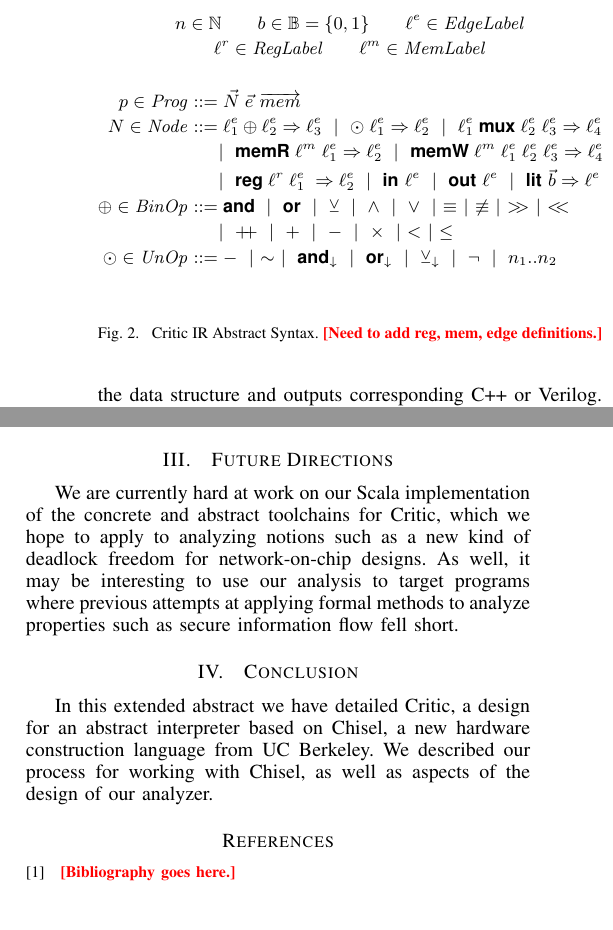
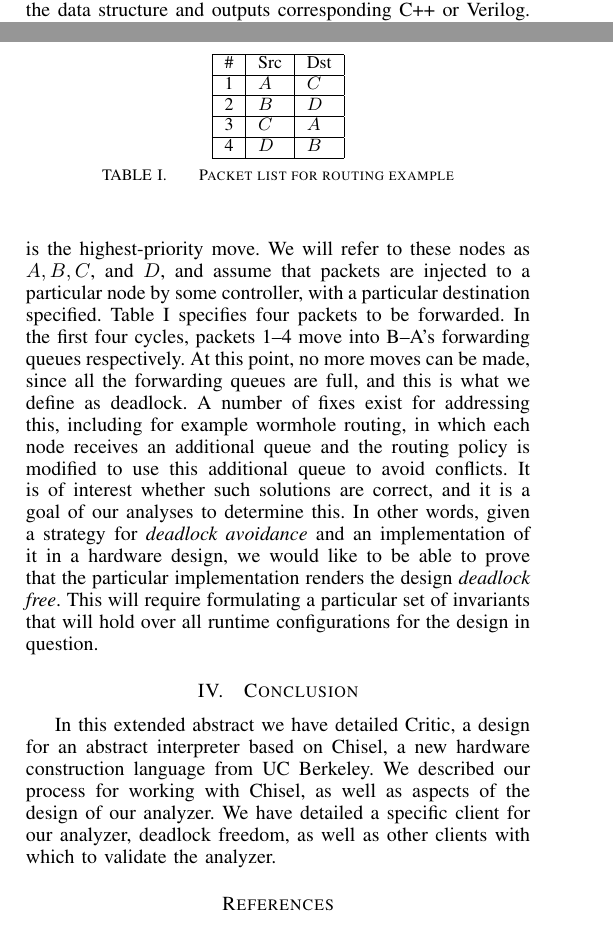
Before and after one commit to eakuefner/gswc2013, a LaTeX paper (paper.tex, which reads macros.tex): two parts of the columns of page 2 of 2 before the commit and two parts of the columns of pages 1 and 2 of 2 after it, joined at a grey line, cut at the place of the change. Compiled offline with pdfLaTeX.

Commit message:
Final fixes.

```diff
--- a/macros.tex
+++ b/macros.tex
@@ -19,6 +19,7 @@
 \newcommand{\red}[1]{{\color{red}{#1}}}
 \newcommand{\note}[1]{\red{\textbf{[#1]}}}
 \newcommand{\nvsp}{\vspace{-.1in}}
+\newcommand{\ignore}[1]{}
 
 \newcommand{\alt}{\ \mid\ }
 \newcommand{\lalt}{\ \ \ \alt}
--- a/paper.tex
+++ b/paper.tex
@@ -677 +674,0 @@ The abstract syntax of our IR is shown in Figure~\ref{fig:syntax}.
-The IR mostly mirrors the Chisel IR, providing all of the same major nodes, with a numebr of optimizations.
@@ -681 +677,0 @@ delay their inputs by a clock cycle, and the $\downarrow$-subscripted unary oper
-operation over bit vectors.
@@ -729,4 +726,3 @@ analysis is based on the design of the abstract domains, where a key decision th
 regarding how much information about these sets of states, which could grow exponentially in the worst
 case, to discard.
 
-The advantage of specifying the semantics in the form
@@ -738,17 +736,40 @@ constructing the abstract semantics to be applied in this work.
+a packet (that is, extracting it from the point where it was injected) is the highest-priority move.
+We will refer to these nodes as $A,B,C$, and $D$, and assume that packets are injected
+to a particular node by some controller, with a particular destination specified.
+Table~\ref{tab:packets} specifies four packets to be forwarded. In the first four cycles,
+packets 1--4 move into B--A's forwarding queues respectively. At this point, no more moves can be made,
+since all the forwarding queues are full, and this is what we define as deadlock. A number of fixes
+exist for addressing this, including for example wormhole routing, in which each node receives an additional
+queue and the routing policy is modified to use this additional queue to avoid conflicts. It is of interest
+whether such solutions are correct, and it is a goal of our analyses to determine this. In other words,
+given a strategy for \emph{deadlock avoidance} and an implementation of it in a hardware design, we would like
+to be able to prove that the particular implementation renders the design \emph{deadlock free}. This will
+require formulating a particular set of invariants that will hold over all runtime configurations for the
+design in question.
 
-\section{Future Directions}
-
-We are currently hard at work on our Scala implementation of the concrete and abstract
-toolchains for Critic, which we hope to apply to analyzing notions such as a new kind of
-deadlock freedom for network-on-chip designs. As well, it may be interesting to use our
-analysis to target programs where previous attempts at applying formal methods to analyze
-properties such as secure information flow fell short.
+\begin{table}
+\begin{center}
+\small
+\begin{tabular}{|l|l|l|}
+\hline
+\# & Src & Dst \\ \hline
+1 & $A$ & $C$ \\ \hline
+2 & $B$ & $D$ \\ \hline
+3 & $C$ & $A$ \\ \hline
+4 & $D$ & $B$ \\ \hline
+\end{tabular}
+\end{center}
+\caption{Packet list for routing example}
+\label{tab:packets}
+\end{table}
 
 \section{Conclusion}
 
 In this extended abstract we have detailed Critic, a design for an abstract interpreter
 based on Chisel, a new hardware construction language from UC Berkeley. We described
 our process for working with Chisel, as well as aspects of the design of our analyzer.
+We have detailed a specific client for our analyzer, deadlock freedom, as well as other
+clients with which to validate the analyzer.
 
 % conference papers do not normally have an appendix
 
@@ -775,11 +796,8 @@ our process for working with Chisel, as well as aspects of the design of our ana
 % <OR> manually copy in the resultant .bbl file
 % set second argument of \begin to the number of references
 % (used to reserve space for the reference number labels box)
-\begin{thebibliography}{1}
-
-\item \note{Bibliography goes here.}
-
-\end{thebibliography}
+\bibliographystyle{IEEEtran}
+\bibliography{IEEEabrv,paper}
 
 
 
```
Also changed, not shown: paper.pdf, paper.tex (55 more changed lines).
